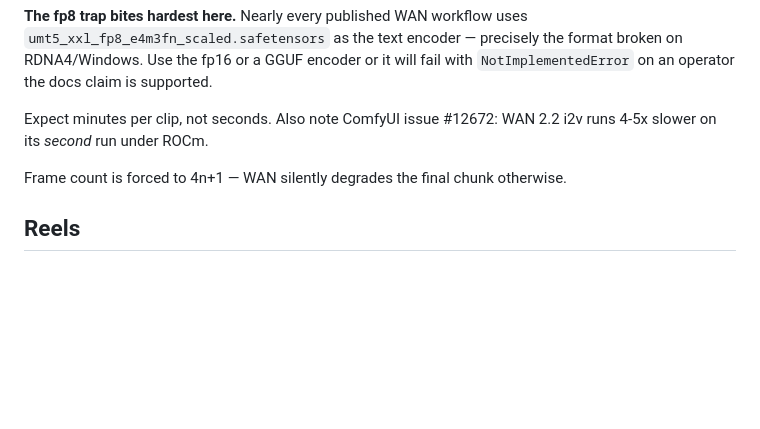
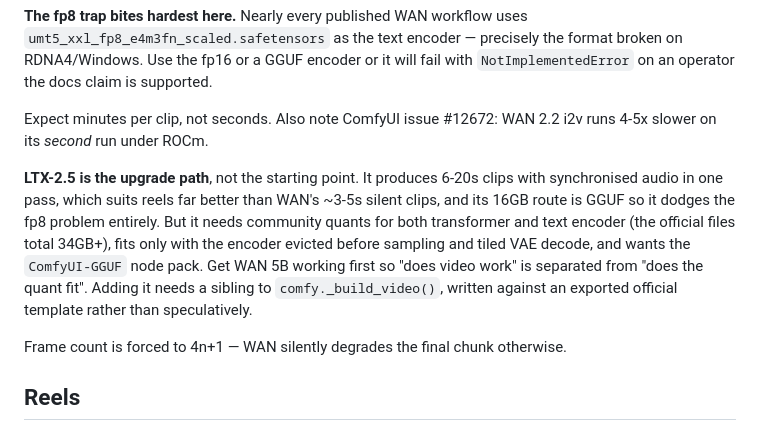
Before and after one commit to dylanfriesen/photodump, a Markdown page: README.md, the part around the change. Rendered like a GitHub page; blank space fills up the shorter version.

```diff
--- a/README.md
+++ b/README.md
@@ -138,6 +138,16 @@ with `NotImplementedError` on an operator the docs claim is supported.
 Expect minutes per clip, not seconds. Also note ComfyUI issue #12672: WAN 2.2
 i2v runs 4-5x slower on its *second* run under ROCm.
 
+**LTX-2.5 is the upgrade path**, not the starting point. It produces 6-20s clips
+with synchronised audio in one pass, which suits reels far better than WAN's
+~3-5s silent clips, and its 16GB route is GGUF so it dodges the fp8 problem
+entirely. But it needs community quants for both transformer and text encoder
+(the official files total 34GB+), fits only with the encoder evicted before
+sampling and tiled VAE decode, and wants the `ComfyUI-GGUF` node pack. Get WAN
+5B working first so "does video work" is separated from "does the quant fit".
+Adding it needs a sibling to `comfy._build_video()`, written against an exported
+official template rather than speculatively.
+
 Frame count is forced to 4n+1 — WAN silently degrades the final chunk otherwise.
 
 ## Reels
```
Also changed, not shown: DESKTOP-SESSION.md (+58 -2 lines).
